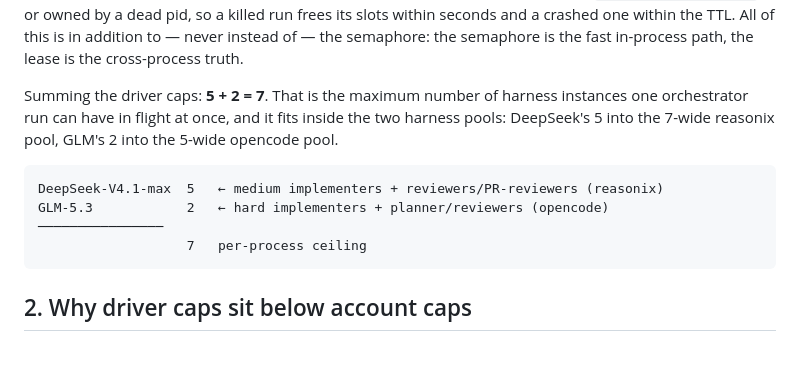
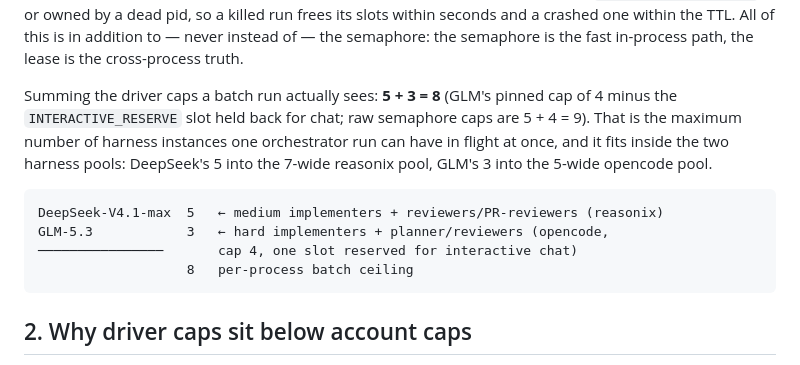
Before and after one commit to bruceblake/arc-orchestrator, a Markdown page: docs/concurrency-limits.md, the part around the change. GitHub-like rendering.

Commit message:
docs: driver-lease cap sum and diagram to batch 8 (5 DS + 3 GLM after reserve)

````diff
--- a/docs/concurrency-limits.md
+++ b/docs/concurrency-limits.md
@@ -239,16 +239,18 @@ within the TTL. All of this is in addition to — never instead of — the
 semaphore: the semaphore is the fast in-process path, the lease is the
 cross-process truth.
 
-Summing the driver caps: **5 + 2 = 7**. That is the maximum number
+Summing the driver caps a batch run actually sees: **5 + 3 = 8** (GLM's
+pinned cap of 4 minus the `INTERACTIVE_RESERVE` slot held back for chat;
+raw semaphore caps are 5 + 4 = 9). That is the maximum number
 of harness instances one orchestrator run can have in flight at once, and it
 fits inside the two harness pools: DeepSeek's 5 into the 7-wide reasonix pool,
-GLM's 2 into the 5-wide opencode pool.
+GLM's 3 into the 5-wide opencode pool.
 
 ```
 DeepSeek-V4.1-max  5   ← medium implementers + reviewers/PR-reviewers (reasonix)
-GLM-5.3            2   ← hard implementers + planner/reviewers (opencode)
-────────────────
-                   7   per-process ceiling
+GLM-5.3            3   ← hard implementers + planner/reviewers (opencode,
+────────────────       cap 4, one slot reserved for interactive chat)
+                   8   per-process batch ceiling
 ```
 
 ## 2. Why driver caps sit below account caps
````
